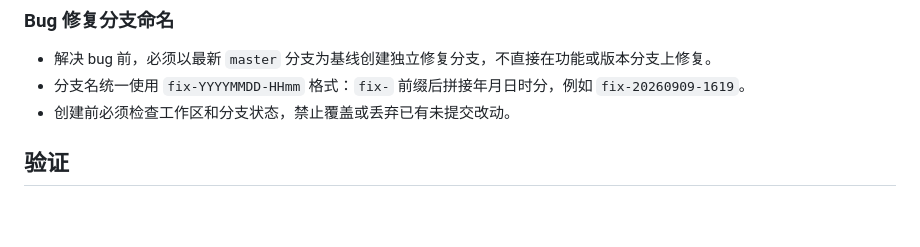
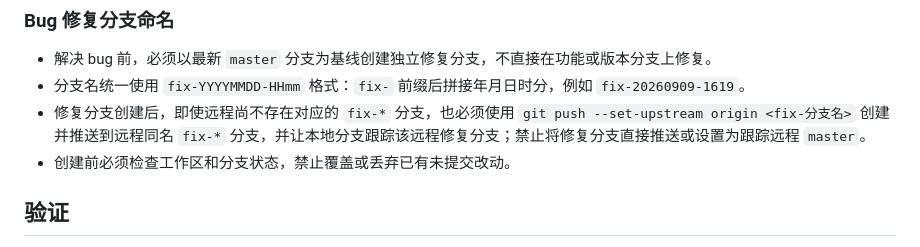
Before and after one commit to simba1949/page-mind, a Markdown page: agent.md, the part around the change. GitHub-like rendering; blank space fills up the shorter version.

Commit message:
docs: clarify fix branch push workflow

```diff
--- a/agent.md
+++ b/agent.md
@@ -74,6 +74,7 @@ page-mind/
 
 - 解决 bug 前，必须以最新 `master` 分支为基线创建独立修复分支，不直接在功能或版本分支上修复。
 - 分支名统一使用 `fix-YYYYMMDD-HHmm` 格式：`fix-` 前缀后拼接年月日时分，例如 `fix-20260909-1619`。
+- 修复分支创建后，即使远程尚不存在对应的 `fix-*` 分支，也必须使用 `git push --set-upstream origin <fix-分支名>` 创建并推送到远程同名 `fix-*` 分支，并让本地分支跟踪该远程修复分支；禁止将修复分支直接推送或设置为跟踪远程 `master`。
 - 创建前必须检查工作区和分支状态，禁止覆盖或丢弃已有未提交改动。
 
 ## 验证
```
